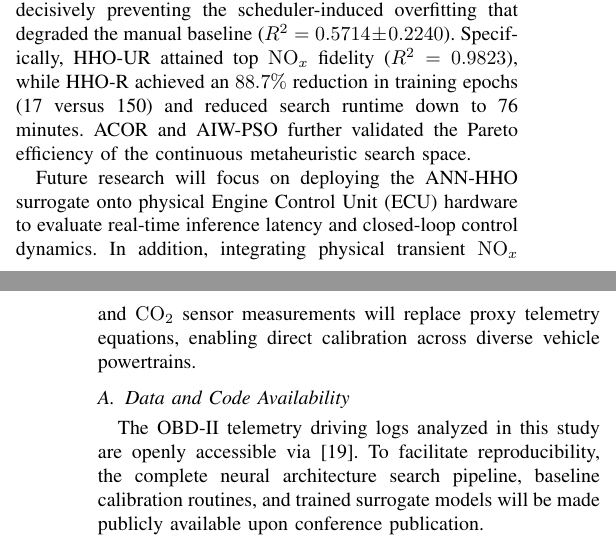
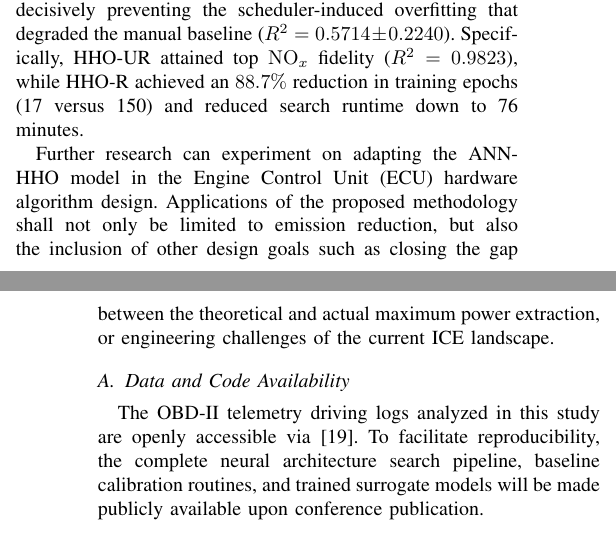
Before and after one commit to gabrielchoong/IEEE-conference-ice-heuristics-prediction, a LaTeX paper (main.tex): two parts of the columns of pages 5 and 6 of 6, joined at a grey line, cut so that both start at the same text. Compiled offline with pdfLaTeX; a missing font is replaced by an installed copy or a similar font; a LaTeX package or settings file that is missing is left out.

Commit message:
refactor(conclusion): Reword vague writing

```diff
--- a/main.tex
+++ b/main.tex
@@ -516,13 +516,13 @@ epochs), metaheuristically discovered architectures converged on robust, shallow
 layers, $\ge 138$ units), decisively preventing the scheduler-induced overfitting that degraded the
 manual baseline ($R^2 = 0.5714 \pm 0.2240$). Specifically, HHO-UR attained top $\ce{NO_x}$ fidelity
 ($R^2 = 0.9823$), while HHO-R achieved an $88.7\%$ reduction in training epochs (17 versus 150) and
-reduced search runtime down to 76 minutes. ACOR and AIW-PSO further validated the Pareto efficiency of
-the continuous metaheuristic search space.
+reduced search runtime down to 76 minutes.
 
-Future research will focus on deploying the ANN-HHO surrogate onto physical Engine Control Unit (ECU)
-hardware to evaluate real-time inference latency and closed-loop control dynamics. In addition,
-integrating physical transient $\ce{NO_x}$ and $\ce{CO2}$ sensor measurements will replace proxy
-telemetry equations, enabling direct calibration across diverse vehicle powertrains.
+Further research can experiment on adapting the ANN-HHO model in the Engine Control Unit (ECU)
+hardware algorithm design. Applications of the proposed methodology shall not only be limited to
+emission reduction, but also the inclusion of other design goals such as closing the gap between the
+theoretical and actual maximum power extraction, or engineering challenges of the current ICE
+landscape.
 
 \subsection{Data and Code Availability}
 The OBD-II telemetry driving logs analyzed in this study are openly accessible via~\cite{cephasax_obdii_ds3}.
```
